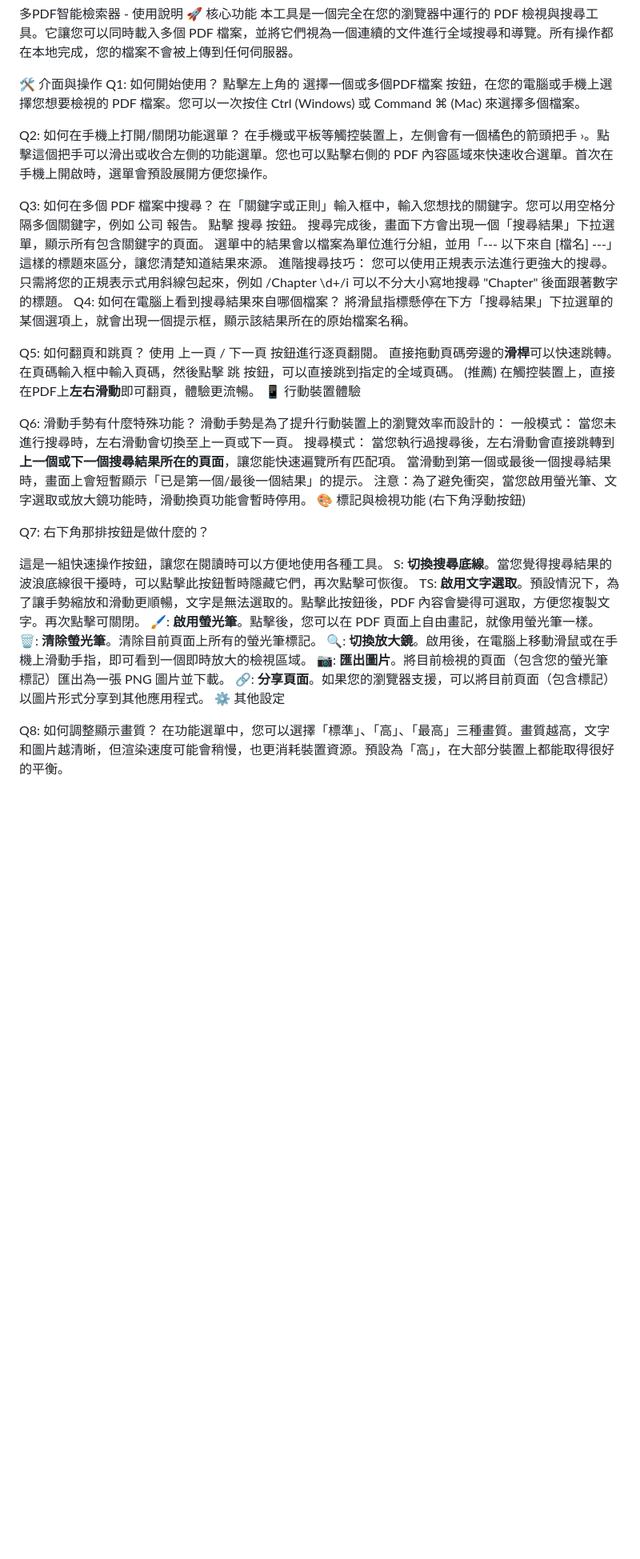
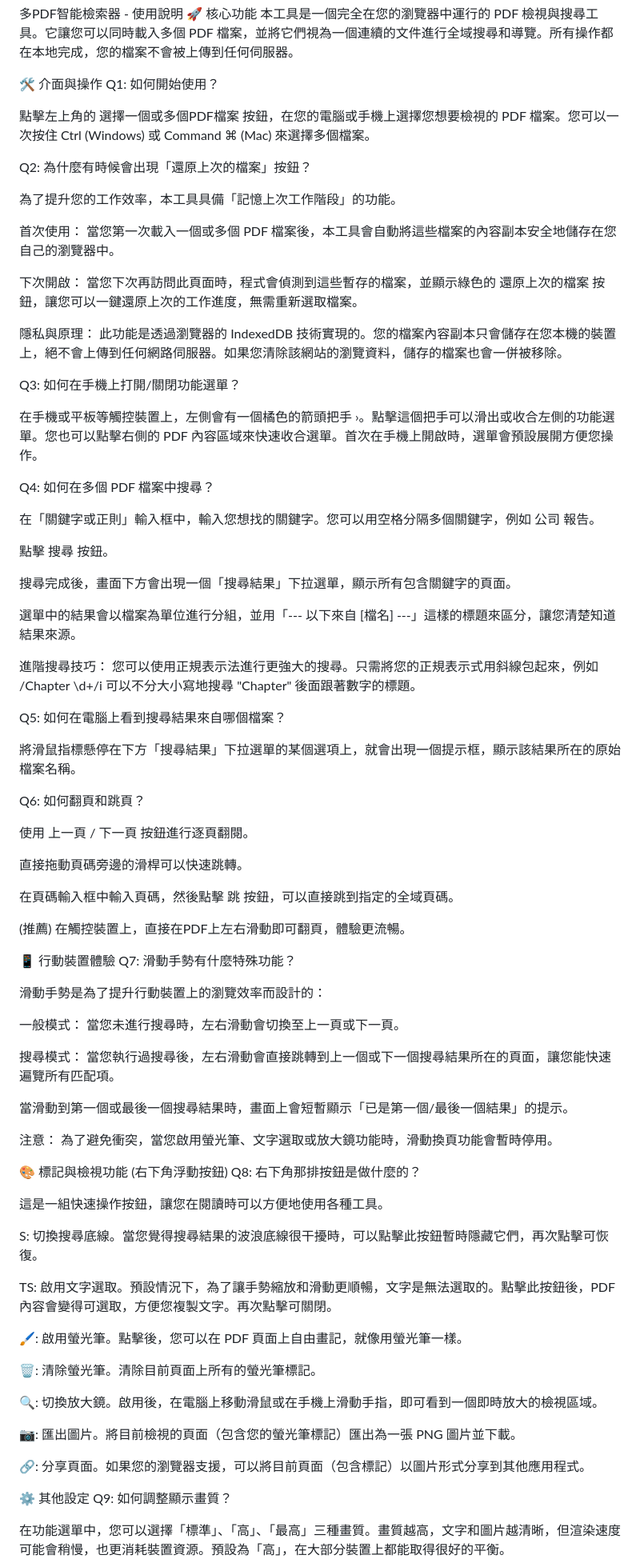
Before and after one commit to cormort/pdfviewer_v2, a Markdown page: README.md, the part around one of its changes. Shown at 80% size. Rendered like a GitHub page; blank space fills up the shorter version.

```diff
--- a/README.md
+++ b/README.md
@@ -4,47 +4,84 @@
 
 🛠️ 介面與操作
 Q1: 如何開始使用？
+
 點擊左上角的 選擇一個或多個PDF檔案 按鈕，在您的電腦或手機上選擇您想要檢視的 PDF 檔案。您可以一次按住 Ctrl (Windows) 或 Command ⌘ (Mac) 來選擇多個檔案。
 
-Q2: 如何在手機上打開/關閉功能選單？
+Q2: 為什麼有時候會出現「還原上次的檔案」按鈕？
+
+為了提升您的工作效率，本工具具備「記憶上次工作階段」的功能。
+
+首次使用： 當您第一次載入一個或多個 PDF 檔案後，本工具會自動將這些檔案的內容副本安全地儲存在您自己的瀏覽器中。
+
+下次開啟： 當您下次再訪問此頁面時，程式會偵測到這些暫存的檔案，並顯示綠色的 還原上次的檔案 按鈕，讓您可以一鍵還原上次的工作進度，無需重新選取檔案。
+
+隱私與原理：
+此功能是透過瀏覽器的 IndexedDB 技術實現的。您的檔案內容副本只會儲存在您本機的裝置上，絕不會上傳到任何網路伺服器。如果您清除該網站的瀏覽資料，儲存的檔案也會一併被移除。
+
+Q3: 如何在手機上打開/關閉功能選單？
+
 在手機或平板等觸控裝置上，左側會有一個橘色的箭頭把手 ›。點擊這個把手可以滑出或收合左側的功能選單。您也可以點擊右側的 PDF 內容區域來快速收合選單。首次在手機上開啟時，選單會預設展開方便您操作。
 
-Q3: 如何在多個 PDF 檔案中搜尋？
+Q4: 如何在多個 PDF 檔案中搜尋？
+
 在「關鍵字或正則」輸入框中，輸入您想找的關鍵字。您可以用空格分隔多個關鍵字，例如 公司 報告。
+
 點擊 搜尋 按鈕。
+
 搜尋完成後，畫面下方會出現一個「搜尋結果」下拉選單，顯示所有包含關鍵字的頁面。
+
 選單中的結果會以檔案為單位進行分組，並用「--- 以下來自 [檔名] ---」這樣的標題來區分，讓您清楚知道結果來源。
+
 進階搜尋技巧： 您可以使用正規表示法進行更強大的搜尋。只需將您的正規表示式用斜線包起來，例如 /Chapter \d+/i 可以不分大小寫地搜尋 "Chapter" 後面跟著數字的標題。
-Q4: 如何在電腦上看到搜尋結果來自哪個檔案？
+
+Q5: 如何在電腦上看到搜尋結果來自哪個檔案？
+
 將滑鼠指標懸停在下方「搜尋結果」下拉選單的某個選項上，就會出現一個提示框，顯示該結果所在的原始檔案名稱。
 
-Q5: 如何翻頁和跳頁？
+Q6: 如何翻頁和跳頁？
+
 使用 上一頁 / 下一頁 按鈕進行逐頁翻閱。
-直接拖動頁碼旁邊的**滑桿**可以快速跳轉。
+
+直接拖動頁碼旁邊的滑桿可以快速跳轉。
+
 在頁碼輸入框中輸入頁碼，然後點擊 跳 按鈕，可以直接跳到指定的全域頁碼。
-(推薦) 在觸控裝置上，直接在PDF上**左右滑動**即可翻頁，體驗更流暢。
+
+(推薦) 在觸控裝置上，直接在PDF上左右滑動即可翻頁，體驗更流暢。
+
 📱 行動裝置體驗
+Q7: 滑動手勢有什麼特殊功能？
 
-Q6: 滑動手勢有什麼特殊功能？
 滑動手勢是為了提升行動裝置上的瀏覽效率而設計的：
+
 一般模式： 當您未進行搜尋時，左右滑動會切換至上一頁或下一頁。
-搜尋模式： 當您執行過搜尋後，左右滑動會直接跳轉到**上一個或下一個搜尋結果所在的頁面**，讓您能快速遍覽所有匹配項。
+
+搜尋模式： 當您執行過搜尋後，左右滑動會直接跳轉到上一個或下一個搜尋結果所在的頁面，讓您能快速遍覽所有匹配項。
+
 當滑動到第一個或最後一個搜尋結果時，畫面上會短暫顯示「已是第一個/最後一個結果」的提示。
-注意：為了避免衝突，當您啟用螢光筆、文字選取或放大鏡功能時，滑動換頁功能會暫時停用。
+
+注意： 為了避免衝突，當您啟用螢光筆、文字選取或放大鏡功能時，滑動換頁功能會暫時停用。
+
 🎨 標記與檢視功能 (右下角浮動按鈕)
-
-Q7: 右下角那排按鈕是做什麼的？
+Q8: 右下角那排按鈕是做什麼的？
 
 這是一組快速操作按鈕，讓您在閱讀時可以方便地使用各種工具。
-S: **切換搜尋底線**。當您覺得搜尋結果的波浪底線很干擾時，可以點擊此按鈕暫時隱藏它們，再次點擊可恢復。
-TS: **啟用文字選取**。預設情況下，為了讓手勢縮放和滑動更順暢，文字是無法選取的。點擊此按鈕後，PDF 內容會變得可選取，方便您複製文字。再次點擊可關閉。
-🖌️: **啟用螢光筆**。點擊後，您可以在 PDF 頁面上自由畫記，就像用螢光筆一樣。
-🗑️: **清除螢光筆**。清除目前頁面上所有的螢光筆標記。
-🔍: **切換放大鏡**。啟用後，在電腦上移動滑鼠或在手機上滑動手指，即可看到一個即時放大的檢視區域。
-📷: **匯出圖片**。將目前檢視的頁面（包含您的螢光筆標記）匯出為一張 PNG 圖片並下載。
-🔗: **分享頁面**。如果您的瀏覽器支援，可以將目前頁面（包含標記）以圖片形式分享到其他應用程式。
+
+S: 切換搜尋底線。當您覺得搜尋結果的波浪底線很干擾時，可以點擊此按鈕暫時隱藏它們，再次點擊可恢復。
+
+TS: 啟用文字選取。預設情況下，為了讓手勢縮放和滑動更順暢，文字是無法選取的。點擊此按鈕後，PDF 內容會變得可選取，方便您複製文字。再次點擊可關閉。
+
+🖌️: 啟用螢光筆。點擊後，您可以在 PDF 頁面上自由畫記，就像用螢光筆一樣。
+
+🗑️: 清除螢光筆。清除目前頁面上所有的螢光筆標記。
+
+🔍: 切換放大鏡。啟用後，在電腦上移動滑鼠或在手機上滑動手指，即可看到一個即時放大的檢視區域。
+
+📷: 匯出圖片。將目前檢視的頁面（包含您的螢光筆標記）匯出為一張 PNG 圖片並下載。
+
+🔗: 分享頁面。如果您的瀏覽器支援，可以將目前頁面（包含標記）以圖片形式分享到其他應用程式。
+
 ⚙️ 其他設定
+Q9: 如何調整顯示畫質？
 
-Q8: 如何調整顯示畫質？
 在功能選單中，您可以選擇「標準」、「高」、「最高」三種畫質。畫質越高，文字和圖片越清晰，但渲染速度可能會稍慢，也更消耗裝置資源。預設為「高」，在大部分裝置上都能取得很好的平衡。
 
```
Also changed, not shown: other parts of README.md (+48 -10 lines).
